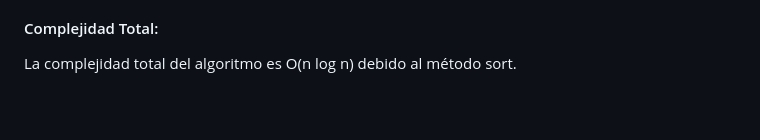
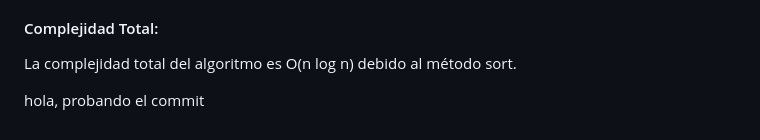
Before and after one commit to Jose-Schafer/front-corfo-mod3-eg3, a Markdown page: Readme.md, the part around the change. Rendered like a GitHub page; blank space fills up the shorter version.

Commit message:
prueba carga commit

```diff
--- a/Readme.md
+++ b/Readme.md
@@ -123,3 +123,7 @@ La comparación (a.experience - b.experience) o (b.experience - a.experience) se
 
 #### Complejidad Total:
 La complejidad total del algoritmo es O(n log n) debido al método sort.
+
+
+
+hola, probando el commit
```
